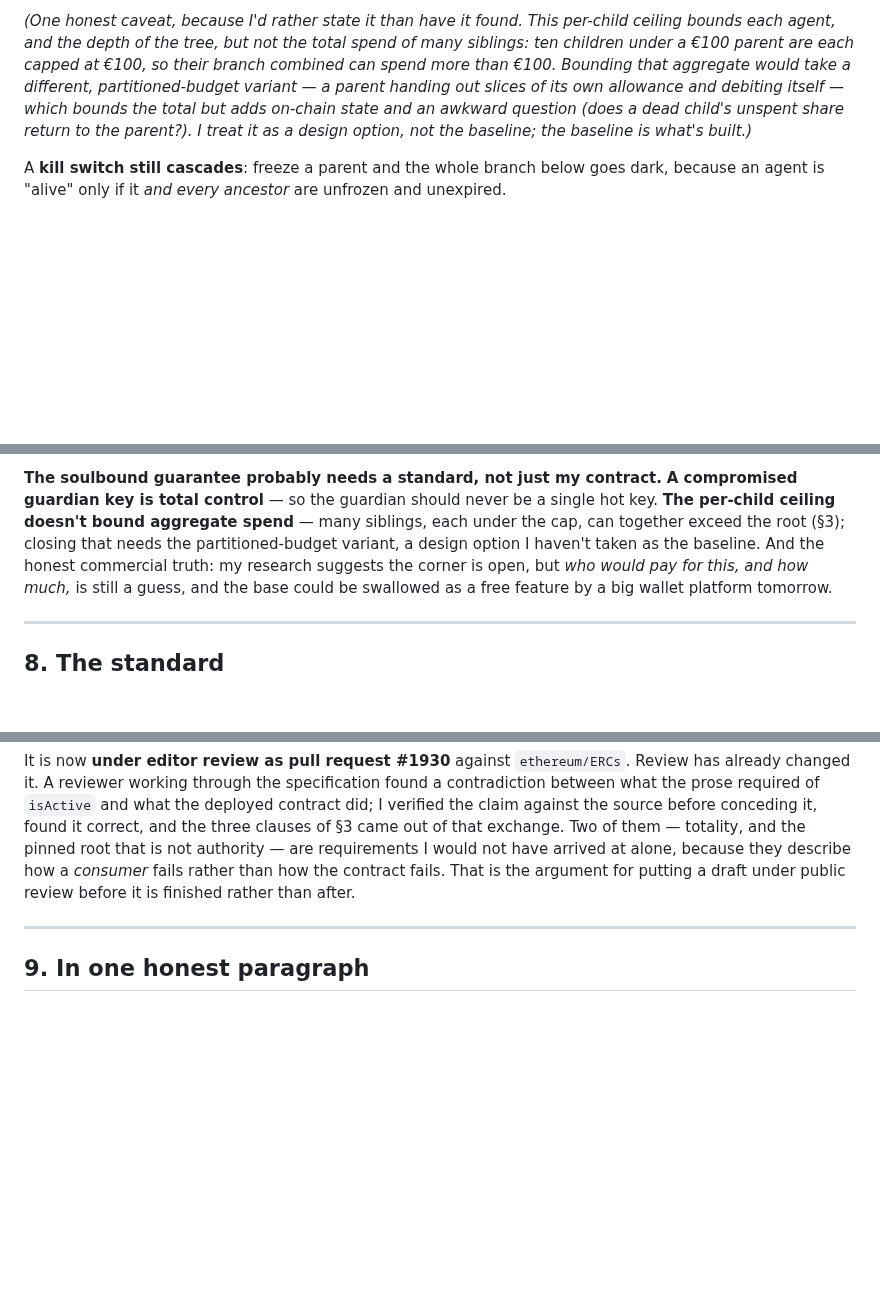
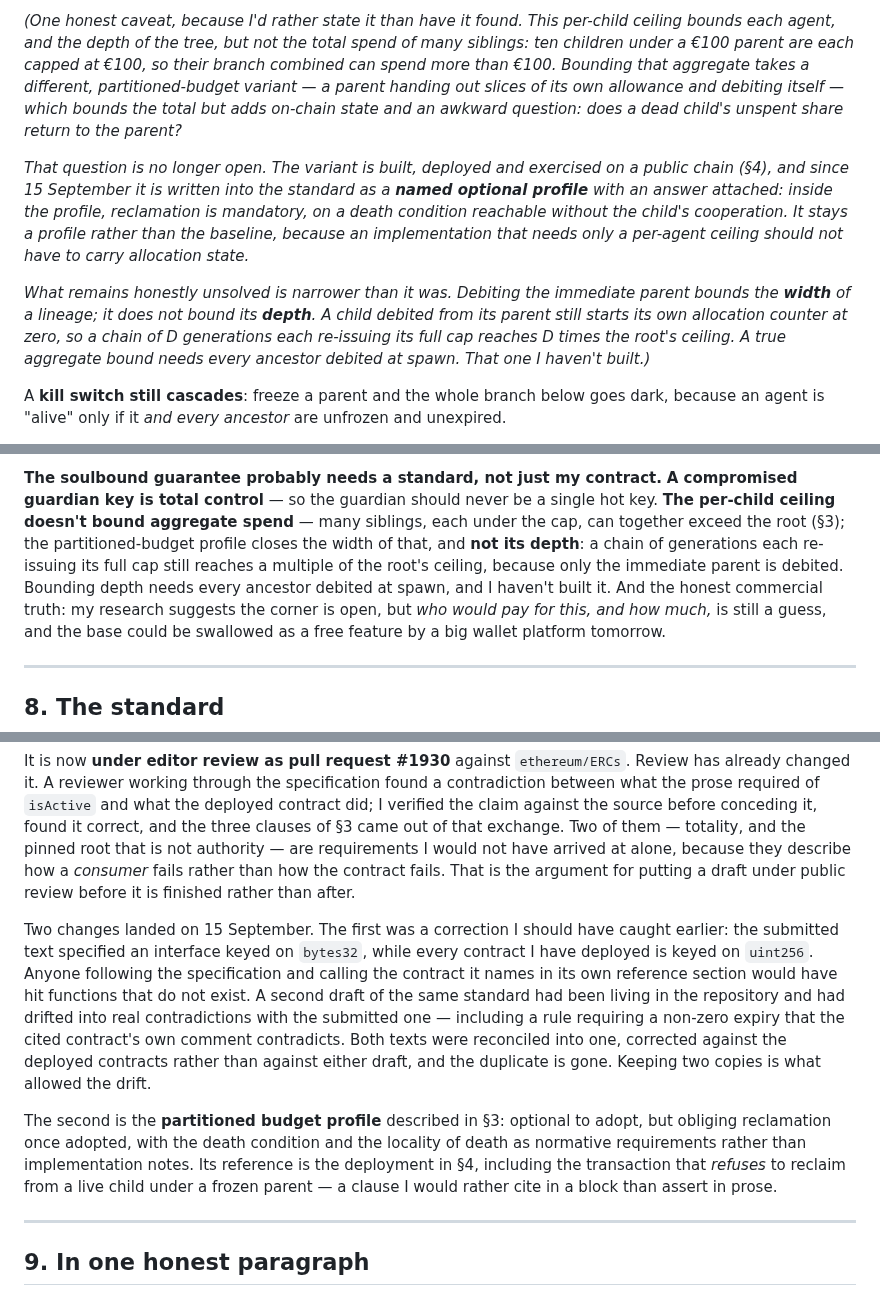
Before and after one commit to adn-ia/inheritable-agent-mandates, a Markdown page: whitepaper/inheritable-agent-mandates.md, 3 parts joined by grey strips. Rendered like a GitHub page; blank space fills up the shorter version.

Commit message:
docs: the reclamation is no longer an option I took, it is a profile the standard names
README and whitepaper both described reclamation as hackathon work with an open
question behind it. Since 15 September it is written into ERC-8370 as a named
optional profile, and three sentences that were true last week are not any more.

whitepaper §3: the caveat said the partitioned variant raises "an awkward
question (does a dead child's unspent share return to the parent?)" and that it
was a design option, not the baseline. The question has an answer now. What
remains unsolved is narrower and is stated as such: debiting the immediate parent
bounds width, not depth.

whitepaper §7: same correction, and the honest residue named — a chain of
generations each re-issuing its full cap still reaches a multiple of the root's
ceiling.

whitepaper §8: records the two changes of 15 September — the bytes32/uint256
correction, the reconciliation of the two divergent texts into one, and the
profile itself.

whitepaper header: 0.8 -> 0.9. The test count said 142; `forge test` says 149
passed, 0 failed, across 24 suites. Thirteen Sepolia contracts became fourteen
with V5, and three deployed mandate revisions became four. V4 was never deployed
and is not counted; the abandoned V5 instance at 0x5d611368 is not counted either.

README: says what the three design decisions became — normative requirements
rather than implementation notes.

Co-Authored-By: Claude Opus 5 <noreply@anthropic.com>
Claude-Session: https://claude.ai/code/session_018ZhMzk484atExPGndUTwZV

```diff
--- a/whitepaper/inheritable-agent-mandates.md
+++ b/whitepaper/inheritable-agent-mandates.md
@@ -213,10 +213,21 @@ a branch can't reproduce further.
 *(One honest caveat, because I'd rather state it than have it found. This per-child ceiling bounds
 each agent, and the depth of the tree, but not the total spend of many siblings: ten children under
 a €100 parent are each capped at €100, so their branch combined can spend more than €100. Bounding
-that aggregate would take a different, partitioned-budget variant — a parent handing out slices of
-its own allowance and debiting itself — which bounds the total but adds on-chain state and an awkward
-question (does a dead child's unspent share return to the parent?). I treat it as a design option,
-not the baseline; the baseline is what's built.)*
+that aggregate takes a different, partitioned-budget variant — a parent handing out slices of its
+own allowance and debiting itself — which bounds the total but adds on-chain state and an awkward
+question: does a dead child's unspent share return to the parent?*
+
+*That question is no longer open. The variant is built, deployed and exercised on a public chain
+(§4), and since 15 September it is written into the standard as a **named optional profile** with
+an answer attached: inside the profile, reclamation is mandatory, on a death condition reachable
+without the child's cooperation. It stays a profile rather than the baseline, because an
+implementation that needs only a per-agent ceiling should not have to carry allocation state.*
+
+*What remains honestly unsolved is narrower than it was. Debiting the immediate parent bounds the
+**width** of a lineage; it does not bound its **depth**. A child debited from its parent still
+starts its own allocation counter at zero, so a chain of D generations each re-issuing its full cap
+reaches D times the root's ceiling. A true aggregate bound needs every ancestor debited at spawn.
+That one I haven't built.)*
 
 A **kill switch still cascades**: freeze a parent and the whole branch below goes dark, because an
 agent is "alive" only if it *and every ancestor* are unfrozen and unexpired.
@@ -459,8 +470,10 @@ child's cooperation.**
 **The soulbound guarantee probably needs a standard, not just my contract.** **A compromised
 guardian key is total control** — so the guardian should never be a single hot key. **The per-child
 ceiling doesn't bound aggregate spend** — many siblings, each under the cap, can together exceed the
-root (§3); closing that needs the partitioned-budget variant, a design option I haven't taken as the
-baseline. And the honest commercial truth: my research suggests the corner is open, but
+root (§3); the partitioned-budget profile closes the width of that, and **not its depth**: a chain
+of generations each re-issuing its full cap still reaches a multiple of the root's ceiling, because
+only the immediate parent is debited. Bounding depth needs every ancestor debited at spawn, and I
+haven't built it. And the honest commercial truth: my research suggests the corner is open, but
 *who would pay for this, and how much,* is still a guess, and the base could be swallowed as a free
 feature by a big wallet platform tomorrow.
 
@@ -485,6 +498,21 @@ Two of them — totality, and the pinned root that is not authority — are requ
 have arrived at alone, because they describe how a *consumer* fails rather than how the contract
 fails. That is the argument for putting a draft under public review before it is finished rather
 than after.
+
+Two changes landed on 15 September. The first was a correction I should have caught earlier: the
+submitted text specified an interface keyed on `bytes32`, while every contract I have deployed is
+keyed on `uint256`. Anyone following the specification and calling the contract it names in its own
+reference section would have hit functions that do not exist. A second draft of the same standard
+had been living in the repository and had drifted into real contradictions with the submitted one —
+including a rule requiring a non-zero expiry that the cited contract's own comment contradicts.
+Both texts were reconciled into one, corrected against the deployed contracts rather than against
+either draft, and the duplicate is gone. Keeping two copies is what allowed the drift.
+
+The second is the **partitioned budget profile** described in §3: optional to adopt, but obliging
+reclamation once adopted, with the death condition and the locality of death as normative
+requirements rather than implementation notes. Its reference is the deployment in §4, including the
+transaction that *refuses* to reclaim from a live child under a frozen parent — a clause I would
+rather cite in a block than assert in prose.
 
 ---
 
```
Also changed, not shown: other parts of whitepaper/inheritable-agent-mandates.md (+2 -2 lines), README.md (+9 -0 lines).
